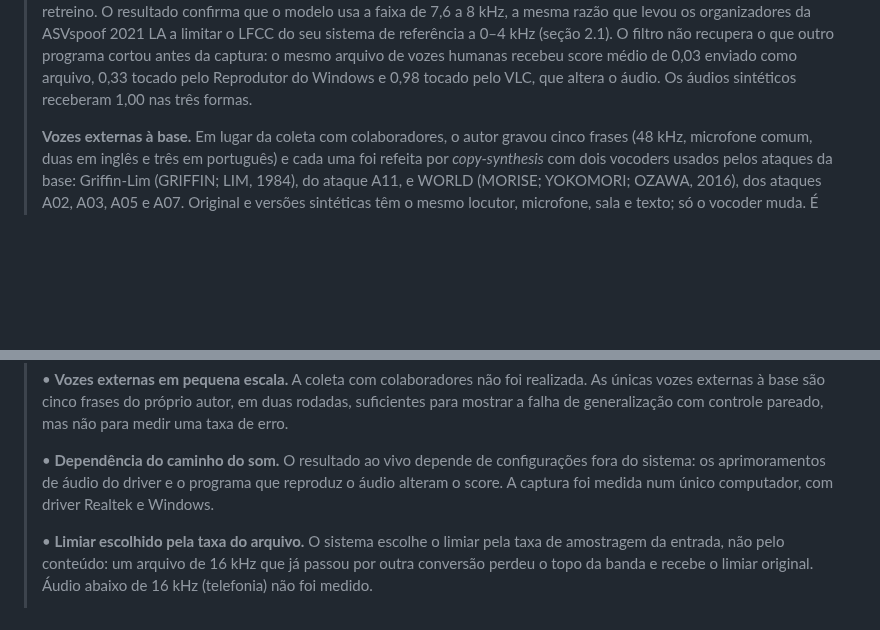
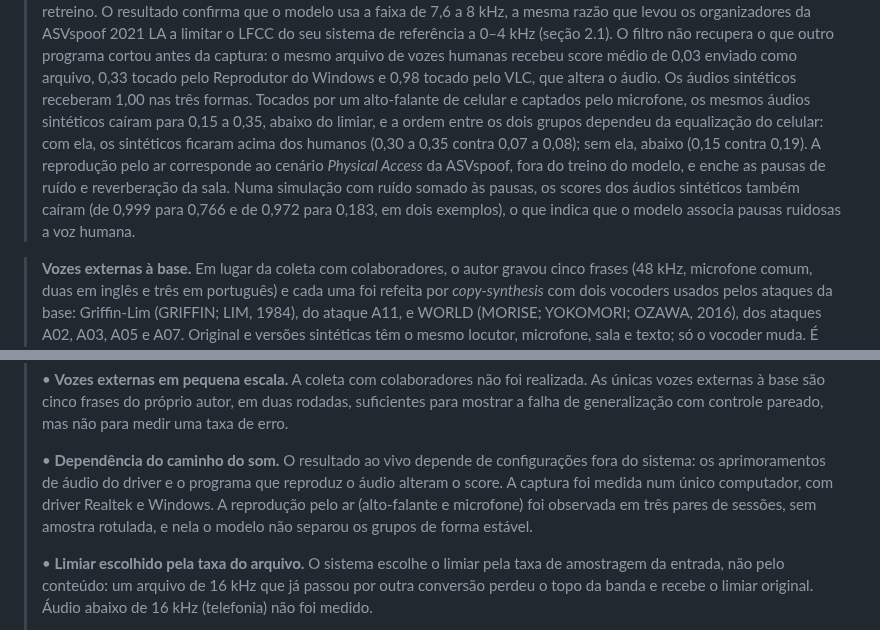
Before and after one commit to bert-0/DeepFakeAudioDetec, a Markdown page: ml/docs/TC2_REDACAO.md, 2 parts joined by grey strips. GitHub-like rendering; blank space fills up the shorter version.

```diff
--- a/ml/docs/TC2_REDACAO.md
+++ b/ml/docs/TC2_REDACAO.md
@@ -872,8 +872,19 @@ Fonte: Autoria própria. IC de 95% de cerca de ±1,28 p.p.
 > programa cortou antes da captura: o mesmo arquivo de vozes humanas recebeu
 > score médio de 0,03 enviado como arquivo, 0,33 tocado pelo Reprodutor do
 > Windows e 0,98 tocado pelo VLC, que altera o áudio. Os áudios sintéticos
-> receberam 1,00 nas três formas.
->
+> receberam 1,00 nas três formas. Tocados por um alto-falante de celular e
+> captados pelo microfone, os mesmos áudios sintéticos caíram para 0,15 a 0,35,
+> abaixo do limiar, e a ordem entre os dois grupos dependeu da equalização do
+> celular: com ela, os sintéticos ficaram acima dos humanos (0,30 a 0,35
+> contra 0,07 a 0,08); sem ela, abaixo (0,15 contra 0,19). A reprodução pelo
+> ar corresponde ao cenário *Physical Access* da ASVspoof, fora do treino do
+> modelo, e enche as pausas de ruído e reverberação da sala. Numa simulação
+> com ruído somado às pausas, os scores dos áudios sintéticos também caíram
+> (de 0,999 para 0,766 e de 0,972 para 0,183, em dois exemplos), o que indica
+> que o modelo associa pausas ruidosas a voz humana.
+
+<!-- RESUMO_TCC §10.2.4 e §10.2.7 (30/09/2026) -->
+
 > **Vozes externas à base.** Em lugar da coleta com colaboradores, o autor
 > gravou cinco frases (48 kHz, microfone comum, duas em inglês e três em
 > português) e cada uma foi refeita por *copy-synthesis* com dois vocoders
@@ -971,7 +982,9 @@ Fonte: Autoria própria.
 > • **Dependência do caminho do som.** O resultado ao vivo depende de
 > configurações fora do sistema: os aprimoramentos de áudio do driver e o
 > programa que reproduz o áudio alteram o score. A captura foi medida num
-> único computador, com driver Realtek e Windows.
+> único computador, com driver Realtek e Windows. A reprodução pelo ar
+> (alto-falante e microfone) foi observada em três pares de sessões, sem
+> amostra rotulada, e nela o modelo não separou os grupos de forma estável.
 >
 > • **Limiar escolhido pela taxa do arquivo.** O sistema escolhe o limiar pela
 > taxa de amostragem da entrada, não pelo conteúdo: um arquivo de 16 kHz que já
```
Also changed, not shown: ml/docs/RESUMO_TCC.md (+34 -0 lines).
